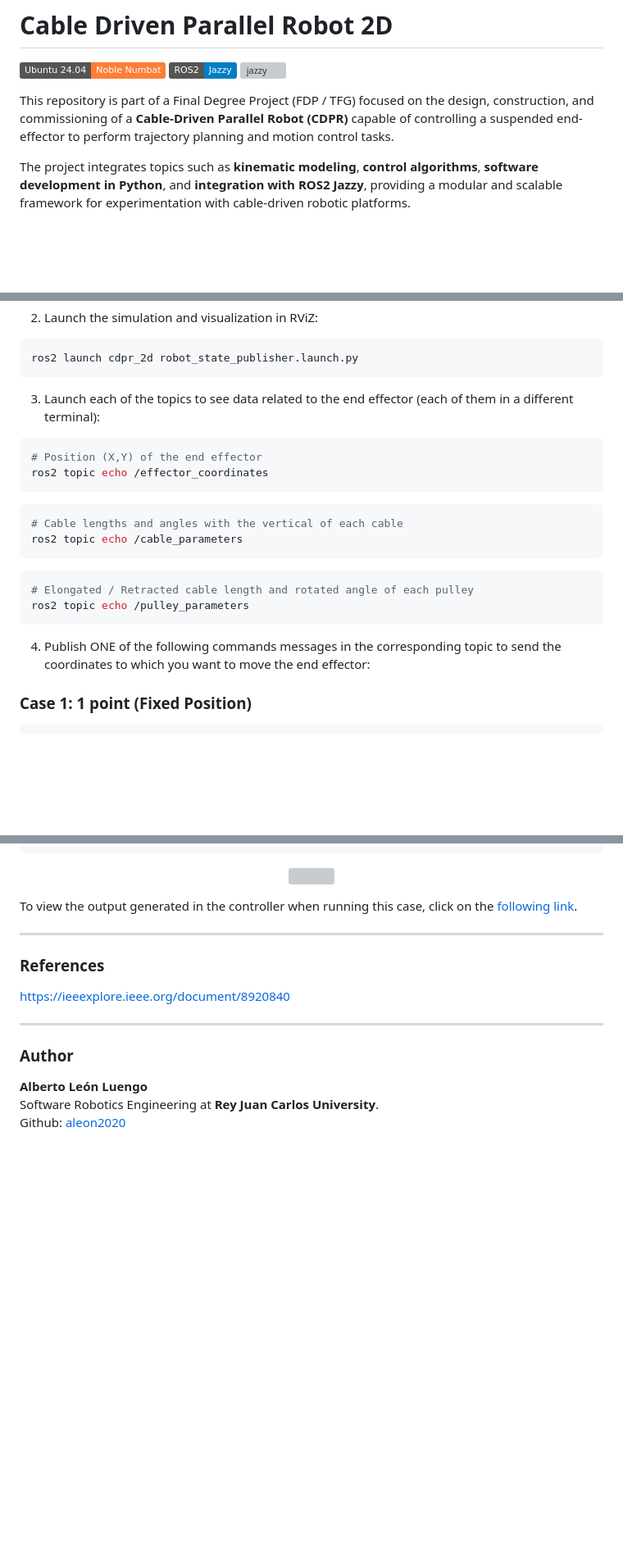
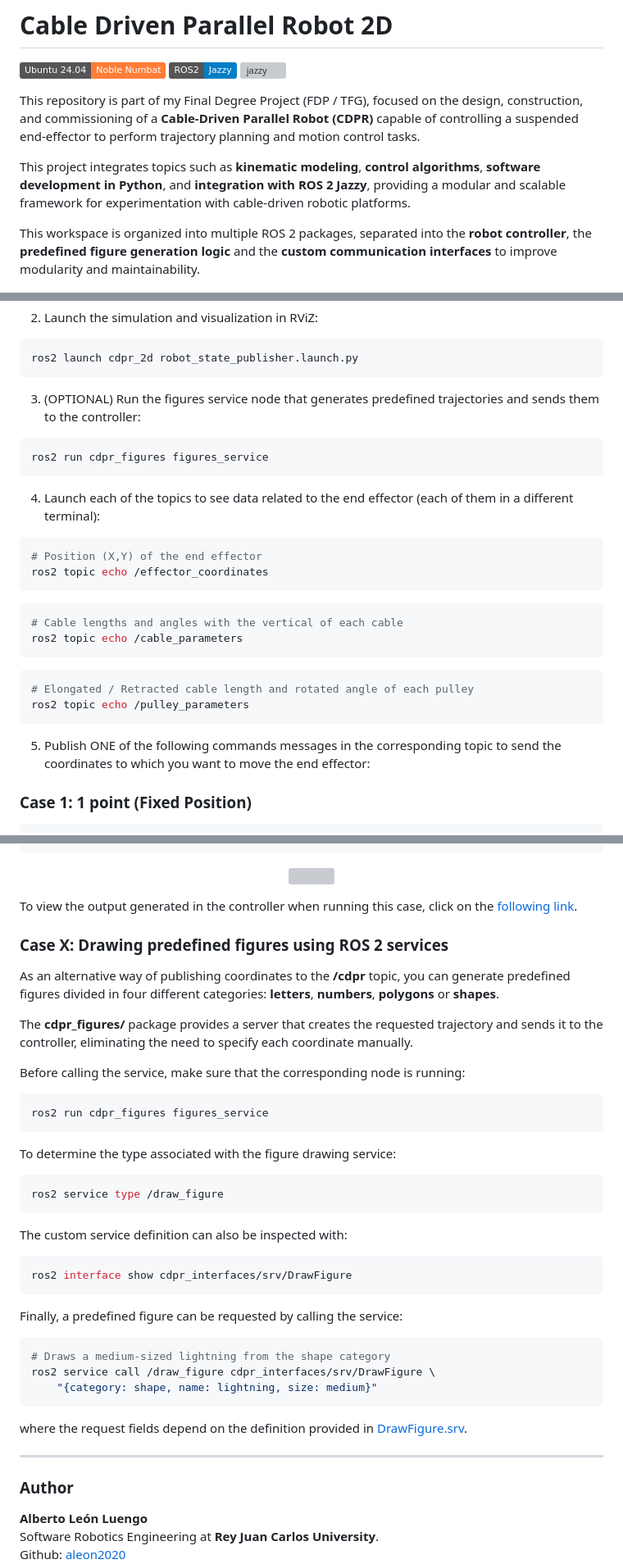
Before and after one commit to aleon2020/cable_driven_parallel_robot_2d, a Markdown page: README.md, 3 parts joined by grey strips. Shown at 82% size. Drawn GitHub-style; badges without logos; blank space fills up the shorter version; grey boxes are pictures that could not be loaded.

````diff
--- a/README.md
+++ b/README.md
@@ -4,9 +4,11 @@
 ![distro](https://img.shields.io/badge/ROS2-Jazzy-blue)
 [![jazzy](https://github.com/aleon2020/cable_driven_parallel_robot_2d/actions/workflows/main.yaml/badge.svg)](https://github.com/aleon2020/cable_driven_parallel_robot_2d/actions/workflows/main.yaml)
 
-This repository is part of a Final Degree Project (FDP / TFG) focused on the design, construction, and commissioning of a **Cable-Driven Parallel Robot (CDPR)** capable of controlling a suspended end-effector to perform trajectory planning and motion control tasks.
+This repository is part of my Final Degree Project (FDP / TFG), focused on the design, construction, and commissioning of a **Cable-Driven Parallel Robot (CDPR)** capable of controlling a suspended end-effector to perform trajectory planning and motion control tasks.
 
-The project integrates topics such as **kinematic modeling**, **control algorithms**, **software development in Python**, and **integration with ROS2 Jazzy**, providing a modular and scalable framework for experimentation with cable-driven robotic platforms.
+This project integrates topics such as **kinematic modeling**, **control algorithms**, **software development in Python**, and **integration with ROS 2 Jazzy**, providing a modular and scalable framework for experimentation with cable-driven robotic platforms.
+
+This workspace is organized into multiple ROS 2 packages, separated into the **robot controller**, the **predefined figure generation logic** and the **custom communication interfaces** to improve modularity and maintainability.
 
 <p align="center">
   <img width="684" height="392" src="https://github.com/aleon2020/cable_driven_parallel_robot_2d/blob/main/media/images/cable_driven_parallel_robot.png?raw=true">
@@ -139,7 +151,13 @@ ros2 run cdpr_2d cdpr_controller
 ros2 launch cdpr_2d robot_state_publisher.launch.py
 ```
 
-3. Launch each of the topics to see data related to the end effector (each of them in a different terminal):
+3. (OPTIONAL) Run the figures service node that generates predefined trajectories and sends them to the controller:
+
+```sh
+ros2 run cdpr_figures figures_service
+```
+
+4. Launch each of the topics to see data related to the end effector (each of them in a different terminal):
 
 ```sh
 # Position (X,Y) of the end effector
@@ -156,7 +174,7 @@ ros2 topic echo /cable_parameters
 ros2 topic echo /pulley_parameters
 ```
 
-4. Publish ONE of the following commands messages in the corresponding topic to send the coordinates to which you want to move the end effector:
+5. Publish ONE of the following commands messages in the corresponding topic to send the coordinates to which you want to move the end effector:
 
 ### Case 1: 1 point (Fixed Position)
 
@@ -222,11 +240,39 @@ ros2 topic pub --once /cdpr nav_msgs/msg/Path \
 
 To view the output generated in the controller when running this case, click on the [following link](https://github.com/aleon2020/cable_driven_parallel_robot_2d/blob/main/media/files/3_or_more_points_output).
 
----
+### Case X: Drawing predefined figures using ROS 2 services
 
-### References
+As an alternative way of publishing coordinates to the **/cdpr** topic, you can generate predefined figures divided in four different categories: **letters**, **numbers**, **polygons** or **shapes**.
 
-[https://ieeexplore.ieee.org/document/8920840](https://ieeexplore.ieee.org/document/8920840)
+The **cdpr_figures/** package provides a server that creates the requested trajectory and sends it to the controller, eliminating the need to specify each coordinate manually.
+
+Before calling the service, make sure that the corresponding node is running:
+
+```sh
+ros2 run cdpr_figures figures_service
+```
+
+To determine the type associated with the figure drawing service:
+
+```sh
+ros2 service type /draw_figure
+```
+
+The custom service definition can also be inspected with:
+
+```sh
+ros2 interface show cdpr_interfaces/srv/DrawFigure
+```
+
+Finally, a predefined figure can be requested by calling the service:
+
+```sh
+# Draws a medium-sized lightning from the shape category
+ros2 service call /draw_figure cdpr_interfaces/srv/DrawFigure \
+    "{category: shape, name: lightning, size: medium}"
+```
+
+where the request fields depend on the definition provided in [DrawFigure.srv](https://github.com/aleon2020/cable_driven_parallel_robot_2d/blob/main/cdpr_interfaces/srv/DrawFigure.srv).
 
 ---
 
````
Also changed, not shown: other parts of README.md (+29 -19 lines).
